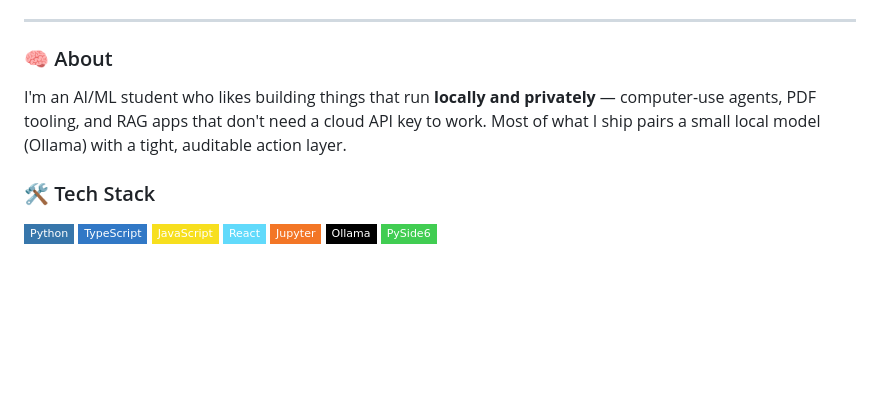
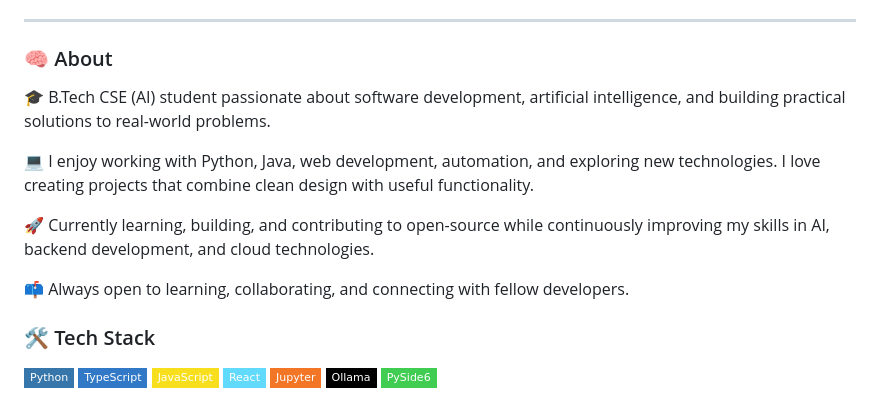
Before and after one commit to ArekatlaNishanthchowdary/ArekatlaNishanthchowdary, a Markdown page: README.md, the part around the change. GitHub-like rendering; badges without logos; blank space fills up the shorter version.

Commit message:
Revise personal introduction in README
Updated personal description and interests in README.

```diff
--- a/README.md
+++ b/README.md
@@ -13,7 +13,13 @@
 
 ### 🧠 About
 
-I'm an AI/ML student who likes building things that run **locally and privately** — computer-use agents, PDF tooling, and RAG apps that don't need a cloud API key to work. Most of what I ship pairs a small local model (Ollama) with a tight, auditable action layer.
+🎓 B.Tech CSE (AI) student passionate about software development, artificial intelligence, and building practical solutions to real-world problems.
+
+💻 I enjoy working with Python, Java, web development, automation, and exploring new technologies. I love creating projects that combine clean design with useful functionality.
+
+🚀 Currently learning, building, and contributing to open-source while continuously improving my skills in AI, backend development, and cloud technologies.
+
+📫 Always open to learning, collaborating, and connecting with fellow developers.
 
 ### 🛠️ Tech Stack
 
```
